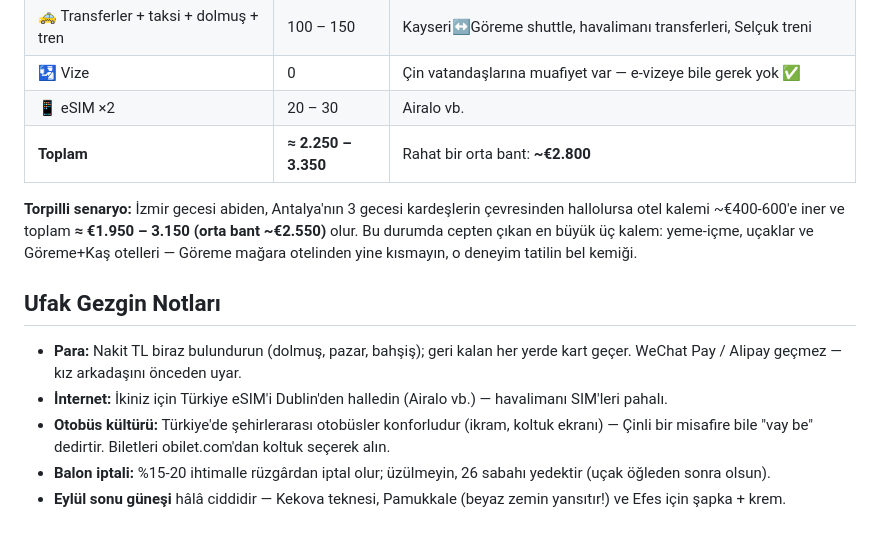
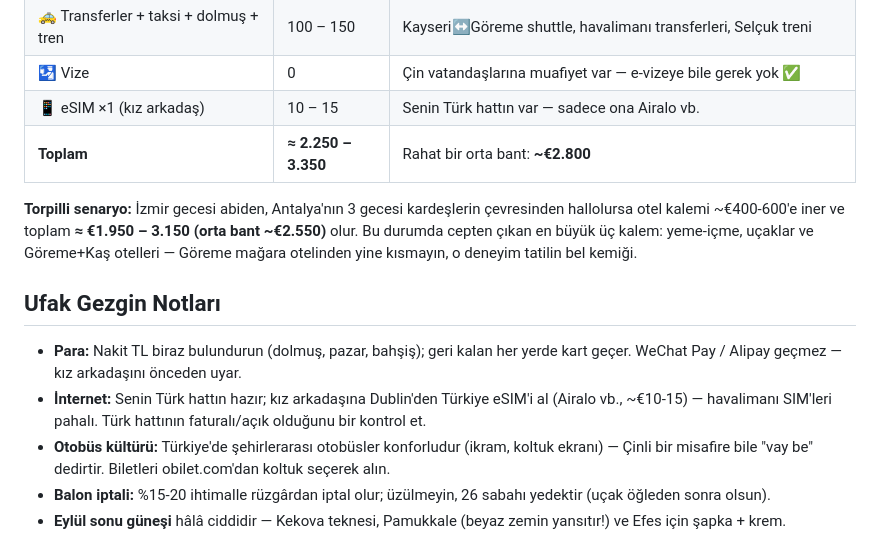
Before and after one commit to msaitd47-netizen/fluffy-octo-spork, a Markdown page: turkiye-tatil-plani-eylul.md, the part around the change. Rendered like a GitHub page.

Commit message:
eSIM kalemini tek kişiye indir
Kullanıcının Türk hattı olduğu için eSIM sadece kız arkadaş için
(~€10-15); internet notu güncellendi.

Co-Authored-By: Claude Fable 5 <noreply@anthropic.com>
Claude-Session: https://claude.ai/code/session_011eDWE6Jp2kCFvxLRzQZuQx

```diff
--- a/turkiye-tatil-plani-eylul.md
+++ b/turkiye-tatil-plani-eylul.md
@@ -145,14 +145,14 @@ Orta segment konfor + iki büyük keyif kalemi (mağara otel, balon) üzerinden.
 | 🍽️ Yeme-içme, 9 gün | 650 – 900 | Kahvaltılar çoğu otelde dahil; iyi restoranlarda akşam yemeği ~€35–50/çift |
 | 🚕 Transferler + taksi + dolmuş + tren | 100 – 150 | Kayseri↔Göreme shuttle, havalimanı transferleri, Selçuk treni |
 | 🛂 Vize | 0 | Çin vatandaşlarına muafiyet var — e-vizeye bile gerek yok ✅ |
-| 📱 eSIM ×2 | 20 – 30 | Airalo vb. |
+| 📱 eSIM ×1 (kız arkadaş) | 10 – 15 | Senin Türk hattın var — sadece ona Airalo vb. |
 | **Toplam** | **≈ 2.250 – 3.350** | Rahat bir orta bant: **~€2.800** |
 
 **Torpilli senaryo:** İzmir gecesi abiden, Antalya'nın 3 gecesi kardeşlerin çevresinden hallolursa otel kalemi ~€400-600'e iner ve toplam **≈ €1.950 – 3.150 (orta bant ~€2.550)** olur. Bu durumda cepten çıkan en büyük üç kalem: yeme-içme, uçaklar ve Göreme+Kaş otelleri — Göreme mağara otelinden yine kısmayın, o deneyim tatilin bel kemiği.
 
 ## Ufak Gezgin Notları
 - **Para:** Nakit TL biraz bulundurun (dolmuş, pazar, bahşiş); geri kalan her yerde kart geçer. WeChat Pay / Alipay geçmez — kız arkadaşını önceden uyar.
-- **İnternet:** İkiniz için Türkiye eSIM'i Dublin'den halledin (Airalo vb.) — havalimanı SIM'leri pahalı.
+- **İnternet:** Senin Türk hattın hazır; kız arkadaşına Dublin'den Türkiye eSIM'i al (Airalo vb., ~€10-15) — havalimanı SIM'leri pahalı. Türk hattının faturalı/açık olduğunu bir kontrol et.
 - **Otobüs kültürü:** Türkiye'de şehirlerarası otobüsler konforludur (ikram, koltuk ekranı) — Çinli bir misafire bile "vay be" dedirtir. Biletleri obilet.com'dan koltuk seçerek alın.
 - **Balon iptali:** %15-20 ihtimalle rüzgârdan iptal olur; üzülmeyin, 26 sabahı yedektir (uçak öğleden sonra olsun).
 - **Eylül sonu güneşi** hâlâ ciddidir — Kekova teknesi, Pamukkale (beyaz zemin yansıtır!) ve Efes için şapka + krem.
```
